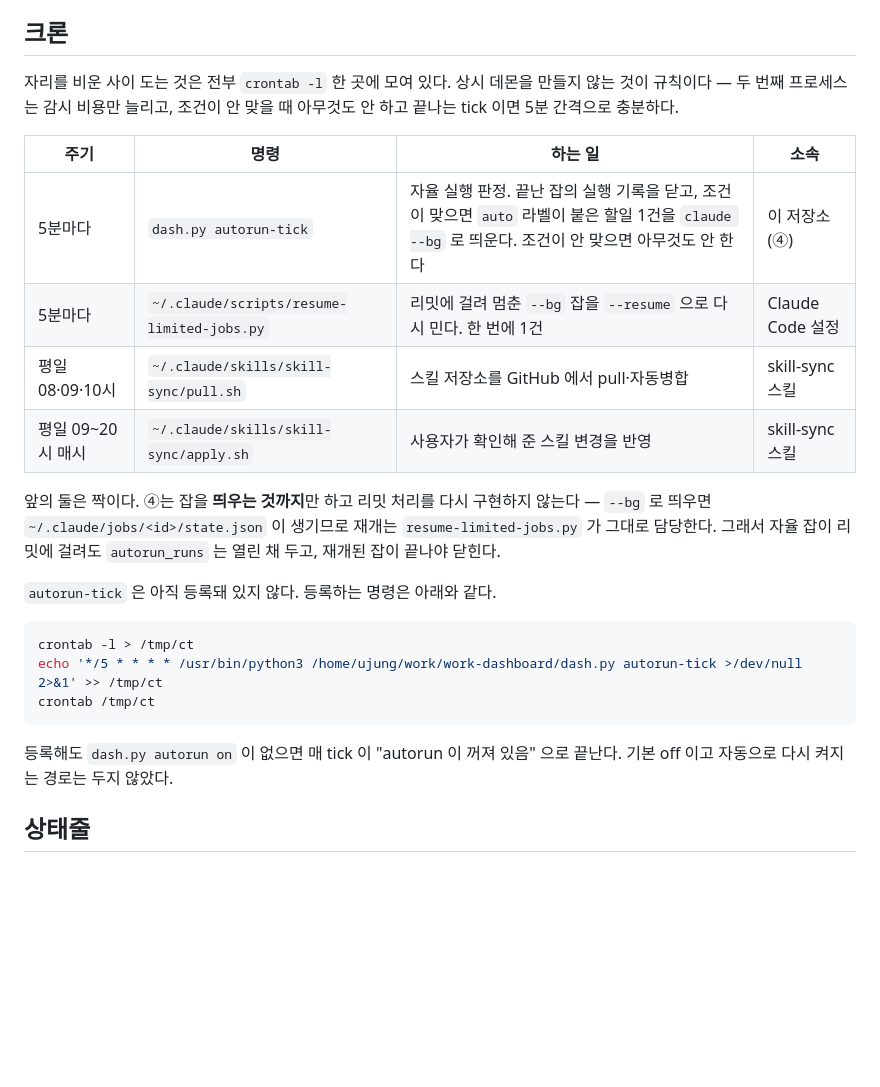
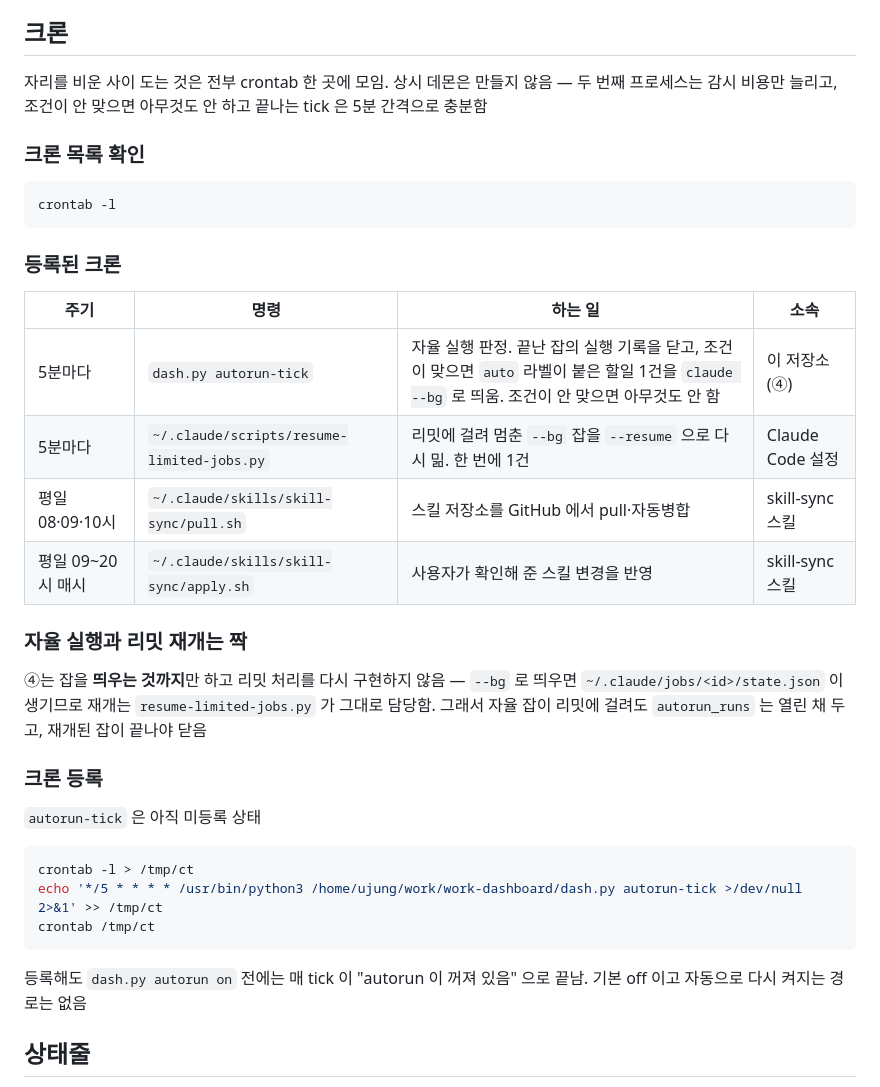
Before and after one commit to yujung7768903/work-dashboard, a Markdown page: README.md, the part around the change. Rendered like a GitHub page; blank space fills up the shorter version.

Commit message:
docs: 크론 섹션을 h3 네 개로 쪼개고 음슴체로 정리
줄글 안에 "확인하려면", "등록하는 명령은 아래와 같다" 를 섞어 두면 필요한 명령을
찾으려고 문단을 읽어야 했음. 확인·목록·짝·등록을 각각 h3 로 세움

Co-Authored-By: Claude Opus 5 (1M context) <noreply@anthropic.com>

````diff
--- a/README.md
+++ b/README.md
@@ -325,18 +325,30 @@ python3 dash.py link-todo 56510381 4 --past   # 할일을 뽑아낸 근거 세
 
 ## 크론
 
-자리를 비운 사이 도는 것은 전부 `crontab -l` 한 곳에 모여 있다. 상시 데몬을 만들지 않는 것이 규칙이다 — 두 번째 프로세스는 감시 비용만 늘리고, 조건이 안 맞을 때 아무것도 안 하고 끝나는 tick 이면 5분 간격으로 충분하다.
+자리를 비운 사이 도는 것은 전부 crontab 한 곳에 모임. 상시 데몬은 만들지 않음 — 두 번째 프로세스는 감시 비용만 늘리고, 조건이 안 맞으면 아무것도 안 하고 끝나는 tick 은 5분 간격으로 충분함
+
+### 크론 목록 확인
+
+```bash
+crontab -l
+```
+
+### 등록된 크론
 
 | 주기 | 명령 | 하는 일 | 소속 |
 | --- | --- | --- | --- |
-| 5분마다 | `dash.py autorun-tick` | 자율 실행 판정. 끝난 잡의 실행 기록을 닫고, 조건이 맞으면 `auto` 라벨이 붙은 할일 1건을 `claude --bg` 로 띄운다. 조건이 안 맞으면 아무것도 안 한다 | 이 저장소 (④) |
-| 5분마다 | `~/.claude/scripts/resume-limited-jobs.py` | 리밋에 걸려 멈춘 `--bg` 잡을 `--resume` 으로 다시 민다. 한 번에 1건 | Claude Code 설정 |
+| 5분마다 | `dash.py autorun-tick` | 자율 실행 판정. 끝난 잡의 실행 기록을 닫고, 조건이 맞으면 `auto` 라벨이 붙은 할일 1건을 `claude --bg` 로 띄움. 조건이 안 맞으면 아무것도 안 함 | 이 저장소 (④) |
+| 5분마다 | `~/.claude/scripts/resume-limited-jobs.py` | 리밋에 걸려 멈춘 `--bg` 잡을 `--resume` 으로 다시 밂. 한 번에 1건 | Claude Code 설정 |
 | 평일 08·09·10시 | `~/.claude/skills/skill-sync/pull.sh` | 스킬 저장소를 GitHub 에서 pull·자동병합 | skill-sync 스킬 |
 | 평일 09~20시 매시 | `~/.claude/skills/skill-sync/apply.sh` | 사용자가 확인해 준 스킬 변경을 반영 | skill-sync 스킬 |
 
-앞의 둘은 짝이다. ④는 잡을 **띄우는 것까지**만 하고 리밋 처리를 다시 구현하지 않는다 — `--bg` 로 띄우면 `~/.claude/jobs/<id>/state.json` 이 생기므로 재개는 `resume-limited-jobs.py` 가 그대로 담당한다. 그래서 자율 잡이 리밋에 걸려도 `autorun_runs` 는 열린 채 두고, 재개된 잡이 끝나야 닫힌다.
+### 자율 실행과 리밋 재개는 짝
 
-`autorun-tick` 은 아직 등록돼 있지 않다. 등록하는 명령은 아래와 같다.
+④는 잡을 **띄우는 것까지**만 하고 리밋 처리를 다시 구현하지 않음 — `--bg` 로 띄우면 `~/.claude/jobs/<id>/state.json` 이 생기므로 재개는 `resume-limited-jobs.py` 가 그대로 담당함. 그래서 자율 잡이 리밋에 걸려도 `autorun_runs` 는 열린 채 두고, 재개된 잡이 끝나야 닫음
+
+### 크론 등록
+
+`autorun-tick` 은 아직 미등록 상태
 
 ```bash
 crontab -l > /tmp/ct
@@ -344,7 +356,7 @@ echo '*/5 * * * * /usr/bin/python3 /home/ujung/work/work-dashboard/dash.py autor
 crontab /tmp/ct
 ```
 
-등록해도 `dash.py autorun on` 이 없으면 매 tick 이 "autorun 이 꺼져 있음" 으로 끝난다. 기본 off 이고 자동으로 다시 켜지는 경로는 두지 않았다.
+등록해도 `dash.py autorun on` 전에는 매 tick 이 "autorun 이 꺼져 있음" 으로 끝남. 기본 off 이고 자동으로 다시 켜지는 경로는 없음
 
 ## 상태줄
 
````
